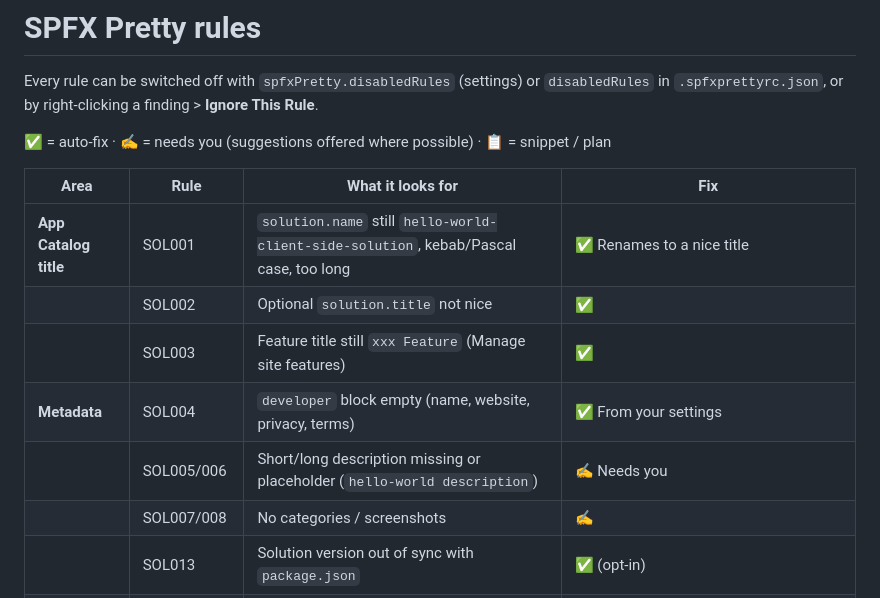
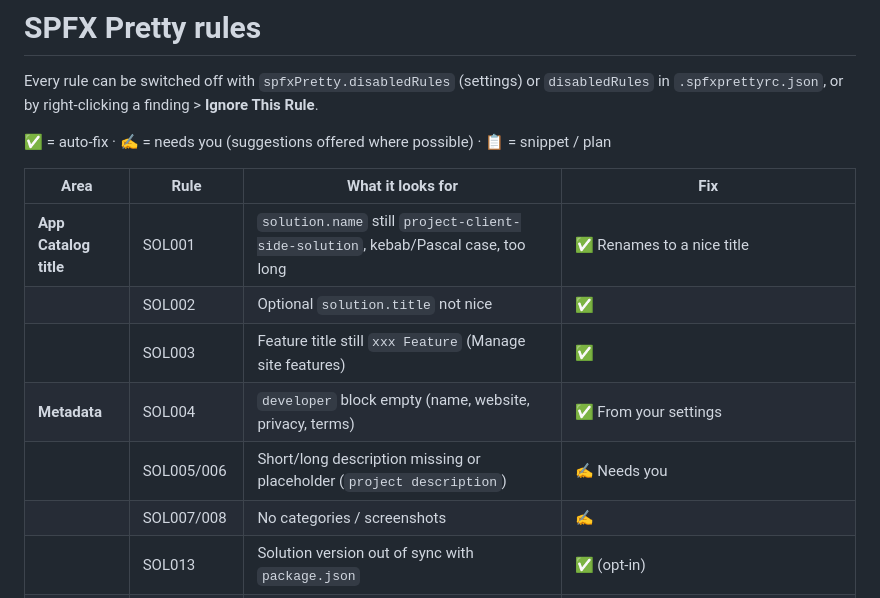
Before and after one commit to kachihro/SPFX-Pretty, a Markdown page: docs/RULES.md, the part around the change. Rendered like a GitHub page.

```diff
--- a/docs/RULES.md
+++ b/docs/RULES.md
@@ -7,11 +7,11 @@ or by right-clicking a finding > **Ignore This Rule**.
 
 | Area | Rule | What it looks for | Fix |
 |---|---|---|---|
-| **App Catalog title** | SOL001 | `solution.name` still `hello-world-client-side-solution`, kebab/Pascal case, too long | ✅ Renames to a nice title |
+| **App Catalog title** | SOL001 | `solution.name` still `project-client-side-solution`, kebab/Pascal case, too long | ✅ Renames to a nice title |
 | | SOL002 | Optional `solution.title` not nice | ✅ |
 | | SOL003 | Feature title still `xxx Feature` (Manage site features) | ✅ |
 | **Metadata** | SOL004 | `developer` block empty (name, website, privacy, terms) | ✅ From your settings |
-| | SOL005/006 | Short/long description missing or placeholder (`hello-world description`) | ✍️ Needs you |
+| | SOL005/006 | Short/long description missing or placeholder (`project description`) | ✍️ Needs you |
 | | SOL007/008 | No categories / screenshots | ✍️ |
 | | SOL013 | Solution version out of sync with `package.json` | ✅ (opt-in) |
 | **.sppkg icon** | SOL010-012 | No `iconPath`, file missing from `./sharepoint`, wrong size/format | ✅ Generates a 96x96 brand PNG |
```
Also changed, not shown: CHANGELOG.md (+4 -0 lines), README.md (+2 -2 lines), media/before-after-small.jpg (added), media/before-after.png (added), media/report.png (deleted), 11 other files.
